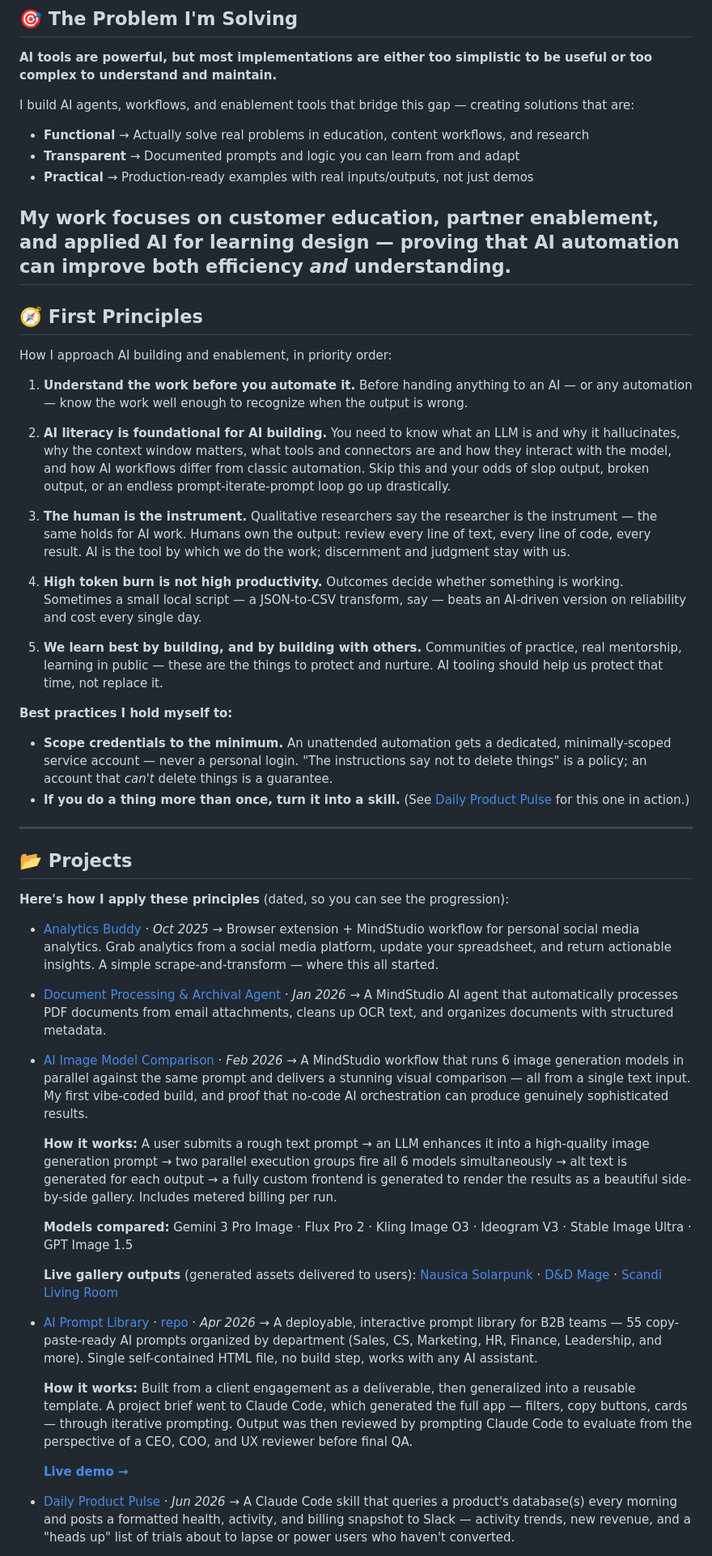
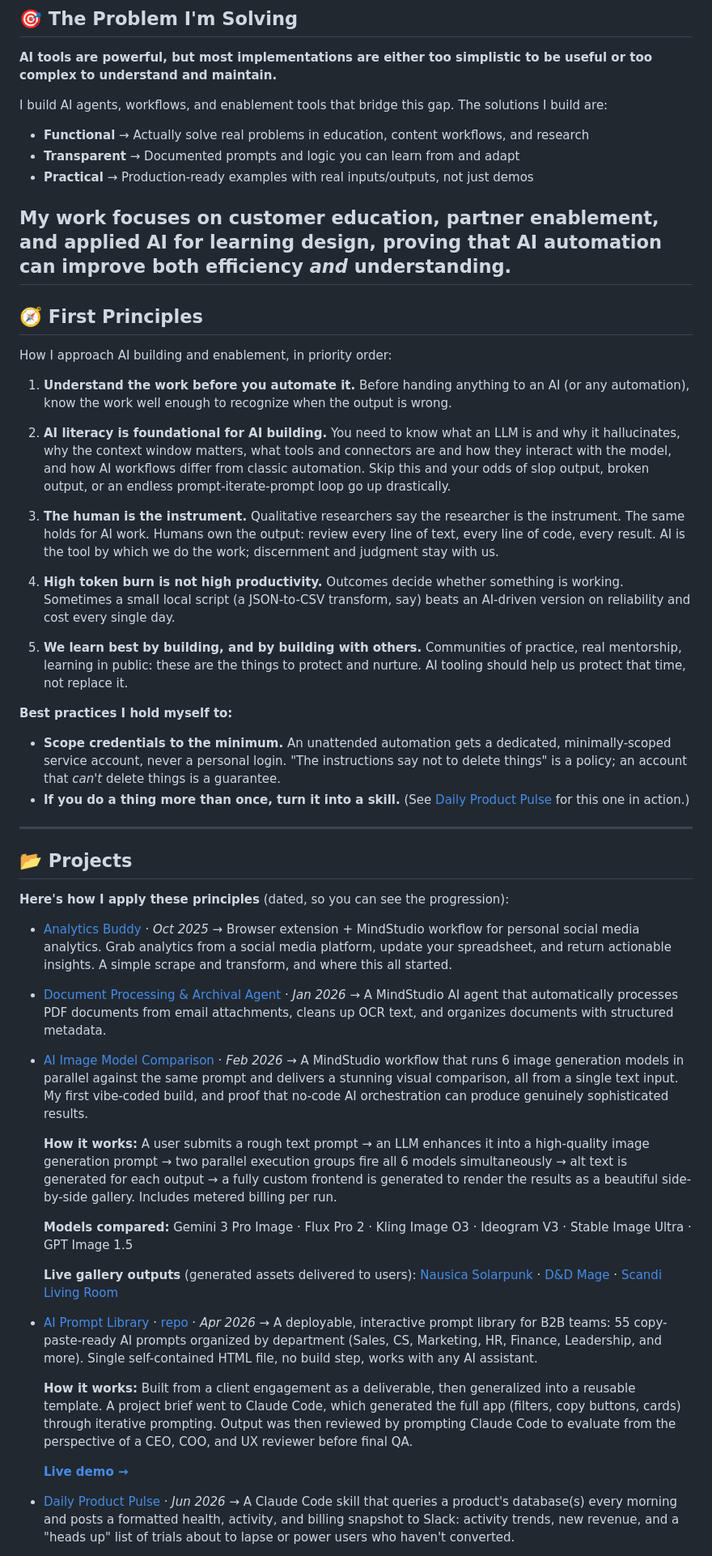
Before and after one commit to 1beebe/ai-agent-portfolio, a Markdown page: README.md, the part around one of its changes. Shown at 81% size. Drawn GitHub-style.

Commit message:
Replace em dashes with commas, colons, and parentheses

```diff
--- a/README.md
+++ b/README.md
@@ -8,30 +8,30 @@
 
 **AI tools are powerful, but most implementations are either too simplistic to be useful or too complex to understand and maintain.**
 
-I build AI agents, workflows, and enablement tools that bridge this gap — creating solutions that are:
+I build AI agents, workflows, and enablement tools that bridge this gap. The solutions I build are:
 - **Functional** → Actually solve real problems in education, content workflows, and research
 - **Transparent** → Documented prompts and logic you can learn from and adapt
 - **Practical** → Production-ready examples with real inputs/outputs, not just demos
 
-My work focuses on **customer education, partner enablement, and applied AI for learning design** — proving that AI automation can improve both efficiency *and* understanding.
+My work focuses on **customer education, partner enablement, and applied AI for learning design**, proving that AI automation can improve both efficiency *and* understanding.
 ---
 
 ## 🧭 First Principles
 
 How I approach AI building and enablement, in priority order:
 
-1. **Understand the work before you automate it.** Before handing anything to an AI — or any automation — know the work well enough to recognize when the output is wrong.
+1. **Understand the work before you automate it.** Before handing anything to an AI (or any automation), know the work well enough to recognize when the output is wrong.
 
 2. **AI literacy is foundational for AI building.** You need to know what an LLM is and why it hallucinates, why the context window matters, what tools and connectors are and how they interact with the model, and how AI workflows differ from classic automation. Skip this and your odds of slop output, broken output, or an endless prompt-iterate-prompt loop go up drastically.
 
-3. **The human is the instrument.** Qualitative researchers say the researcher is the instrument — the same holds for AI work. Humans own the output: review every line of text, every line of code, every result. AI is the tool by which we do the work; discernment and judgment stay with us.
+3. **The human is the instrument.** Qualitative researchers say the researcher is the instrument. The same holds for AI work. Humans own the output: review every line of text, every line of code, every result. AI is the tool by which we do the work; discernment and judgment stay with us.
 
-4. **High token burn is not high productivity.** Outcomes decide whether something is working. Sometimes a small local script — a JSON-to-CSV transform, say — beats an AI-driven version on reliability and cost every single day.
+4. **High token burn is not high productivity.** Outcomes decide whether something is working. Sometimes a small local script (a JSON-to-CSV transform, say) beats an AI-driven version on reliability and cost every single day.
 
-5. **We learn best by building, and by building with others.** Communities of practice, real mentorship, learning in public — these are the things to protect and nurture. AI tooling should help us protect that time, not replace it.
+5. **We learn best by building, and by building with others.** Communities of practice, real mentorship, learning in public: these are the things to protect and nurture. AI tooling should help us protect that time, not replace it.
 
 **Best practices I hold myself to:**
-- **Scope credentials to the minimum.** An unattended automation gets a dedicated, minimally-scoped service account — never a personal login. "The instructions say not to delete things" is a policy; an account that *can't* delete things is a guarantee.
+- **Scope credentials to the minimum.** An unattended automation gets a dedicated, minimally-scoped service account, never a personal login. "The instructions say not to delete things" is a policy; an account that *can't* delete things is a guarantee.
 - **If you do a thing more than once, turn it into a skill.** (See [Daily Product Pulse](https://github.com/1beebe/daily-product-pulse) for this one in action.)
 
 ---
@@ -40,13 +40,13 @@ How I approach AI building and enablement, in priority order:
 **Here's how I apply these principles** (dated, so you can see the progression):
 
 - [Analytics Buddy](https://github.com/1beebe/analytics-buddy) · *Oct 2025*
-  → Browser extension + MindStudio workflow for personal social media analytics. Grab analytics from a social media platform, update your spreadsheet, and return actionable insights. A simple scrape-and-transform — where this all started.
+  → Browser extension + MindStudio workflow for personal social media analytics. Grab analytics from a social media platform, update your spreadsheet, and return actionable insights. A simple scrape and transform, and where this all started.
 
 - [Document Processing & Archival Agent](https://github.com/1beebe/document-archivist) · *Jan 2026*
   → A MindStudio AI agent that automatically processes PDF documents from email attachments, cleans up OCR text, and organizes documents with structured metadata.
 
 - [AI Image Model Comparison](https://1beebe.github.io/ai-agent-portfolio/image-model-comparison/) · *Feb 2026*
-  → A MindStudio workflow that runs 6 image generation models in parallel against the same prompt and delivers a stunning visual comparison — all from a single text input. My first vibe-coded build, and proof that no-code AI orchestration can produce genuinely sophisticated results.
+  → A MindStudio workflow that runs 6 image generation models in parallel against the same prompt and delivers a stunning visual comparison, all from a single text input. My first vibe-coded build, and proof that no-code AI orchestration can produce genuinely sophisticated results.
 
   **How it works:** A user submits a rough text prompt → an LLM enhances it into a high-quality image generation prompt → two parallel execution groups fire all 6 models simultaneously → alt text is generated for each output → a fully custom frontend is generated to render the results as a beautiful side-by-side gallery. Includes metered billing per run.
 
@@ -56,12 +56,12 @@ How I approach AI building and enablement, in priority order:
   [Nausica Solarpunk](https://files.mindstudio-cdn.com/42728a5f-5026-4cab-a436-ca9b80d78412/documents/47f1b8c0-948b-4bfb-abd3-fab5648788c9.html) · [D&D Mage](https://files.mindstudio-cdn.com/7fe9ee16-2915-46c6-9e9f-35bd0c9b0da5/documents/dfa77006-8a9f-440e-95ae-5f64a287c51d.html) · [Scandi Living Room](https://files.mindstudio-cdn.com/42728a5f-5026-4cab-a436-ca9b80d78412/documents/7d60f2c3-6045-48d5-84e3-376259254624.html)
 
 - [AI Prompt Library](https://1beebe.github.io/ai-prompt-library/) · [repo](https://github.com/1beebe/ai-prompt-library) · *Apr 2026*
-  → A deployable, interactive prompt library for B2B teams — 55 copy-paste-ready AI prompts organized by department (Sales, CS, Marketing, HR, Finance, Leadership, and more). Single self-contained HTML file, no build step, works with any AI assistant.
+  → A deployable, interactive prompt library for B2B teams: 55 copy-paste-ready AI prompts organized by department (Sales, CS, Marketing, HR, Finance, Leadership, and more). Single self-contained HTML file, no build step, works with any AI assistant.
 
-  **How it works:** Built from a client engagement as a deliverable, then generalized into a reusable template. A project brief went to Claude Code, which generated the full app — filters, copy buttons, cards — through iterative prompting. Output was then reviewed by prompting Claude Code to evaluate from the perspective of a CEO, COO, and UX reviewer before final QA.
+  **How it works:** Built from a client engagement as a deliverable, then generalized into a reusable template. A project brief went to Claude Code, which generated the full app (filters, copy buttons, cards) through iterative prompting. Output was then reviewed by prompting Claude Code to evaluate from the perspective of a CEO, COO, and UX reviewer before final QA.
 
   **[Live demo →](https://1beebe.github.io/ai-prompt-library/)**
 
 - [Daily Product Pulse](https://github.com/1beebe/daily-product-pulse) · *Jun 2026*
-  → A Claude Code skill that queries a product's database(s) every morning and posts a formatted health, activity, and billing snapshot to Slack — activity trends, new revenue, and a "heads up" list of trials about to lapse or power users who haven't converted.
+  → A Claude Code skill that queries a product's database(s) every morning and posts a formatted health, activity, and billing snapshot to Slack: activity trends, new revenue, and a "heads up" list of trials about to lapse or power users who haven't converted.
 
```
Also changed, not shown: other parts of README.md (+6 -6 lines).
